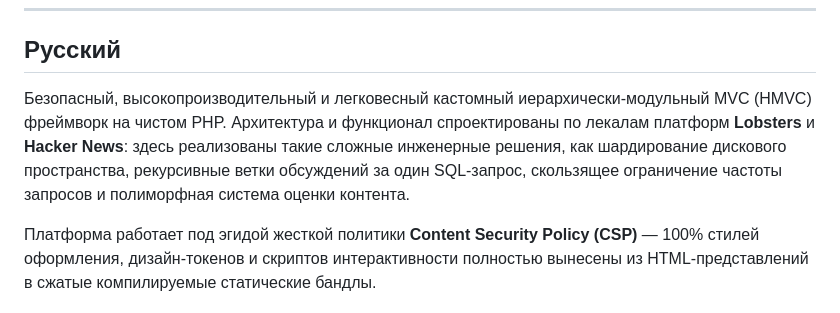
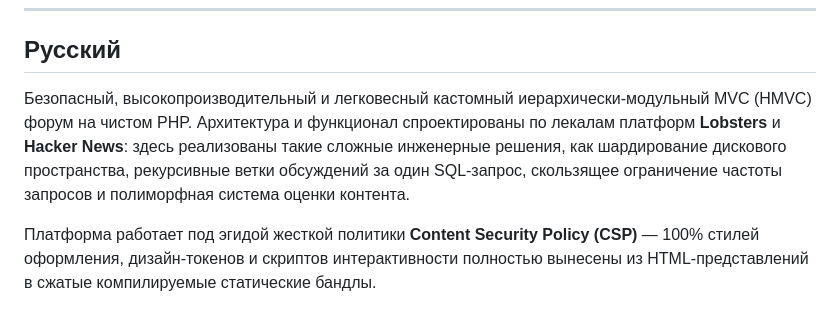
Before and after one commit to evgip/w3a, a Markdown page: README.md, the part around the change. GitHub-like rendering.

```diff
--- a/README.md
+++ b/README.md
@@ -64,7 +64,7 @@ The platform functions under strict **Content Security Policy (CSP)** configurat
 
 ## Русский
 
-Безопасный, высокопроизводительный и легковесный кастомный иерархически-модульный MVC (HMVC) фреймворк на чистом PHP. Архитектура и функционал спроектированы по лекалам платформ **Lobsters** и **Hacker News**: здесь реализованы такие сложные инженерные решения, как шардирование дискового пространства, рекурсивные ветки обсуждений за один SQL-запрос, скользящее ограничение частоты запросов и полиморфная система оценки контента.
+Безопасный, высокопроизводительный и легковесный кастомный иерархически-модульный MVC (HMVC) форум на чистом PHP. Архитектура и функционал спроектированы по лекалам платформ **Lobsters** и **Hacker News**: здесь реализованы такие сложные инженерные решения, как шардирование дискового пространства, рекурсивные ветки обсуждений за один SQL-запрос, скользящее ограничение частоты запросов и полиморфная система оценки контента.
 
 Платформа работает под эгидой жесткой политики **Content Security Policy (CSP)** — 100% стилей оформления, дизайн-токенов и скриптов интерактивности полностью вынесены из HTML-представлений в сжатые компилируемые статические бандлы.
 
```
